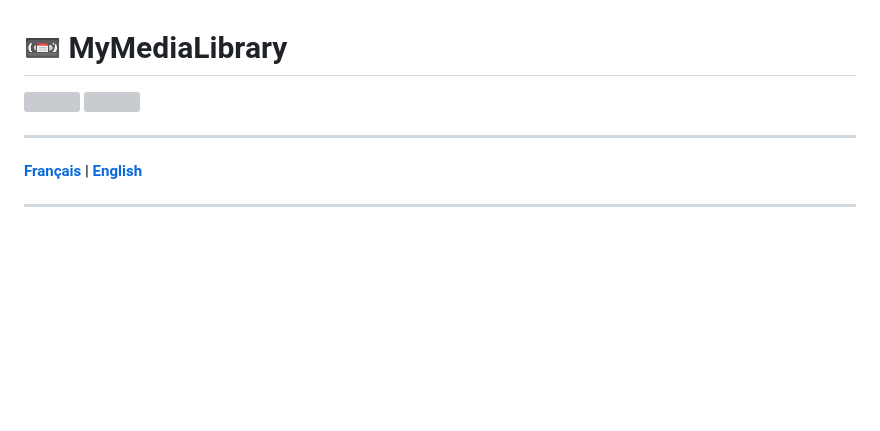
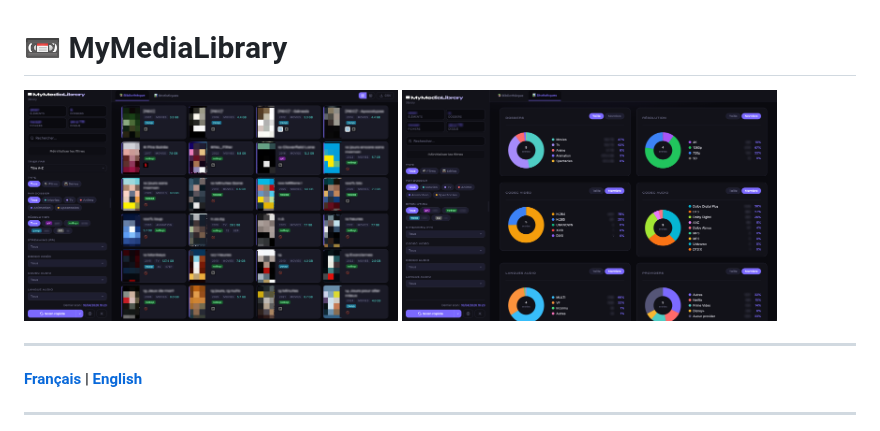
Before and after one commit to MyMediaLibrary/MyMediaLibrary, a Markdown page: README.md, the part around the change. Drawn GitHub-style; blank space fills up the shorter version; grey boxes are pictures that could not be loaded.

```diff
--- a/README.md
+++ b/README.md
@@ -1,6 +1,6 @@
 # 📼 MyMediaLibrary
 
-<img src="https://github.com/MyMediaLibrary/MyMediaLibrary/blob/5a7b3a99e5506dfa4c4ac6955277a5e548e1396a/mymedialibrary1.png" width="45%">  <img src="https://github.com/MyMediaLibrary/MyMediaLibrary/blob/5a7b3a99e5506dfa4c4ac6955277a5e548e1396a/mymedialibrary2.png" width="45%">
+<img src="docs/assets/mymedialibrary1.png" width="45%">  <img src="docs/assets/mymedialibrary2.png" width="45%">
 
 ---
 
```
